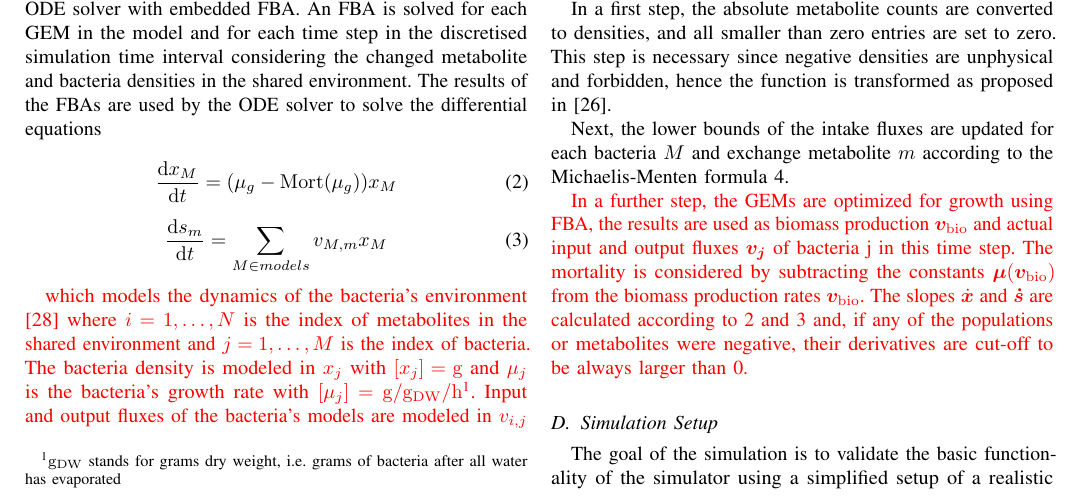
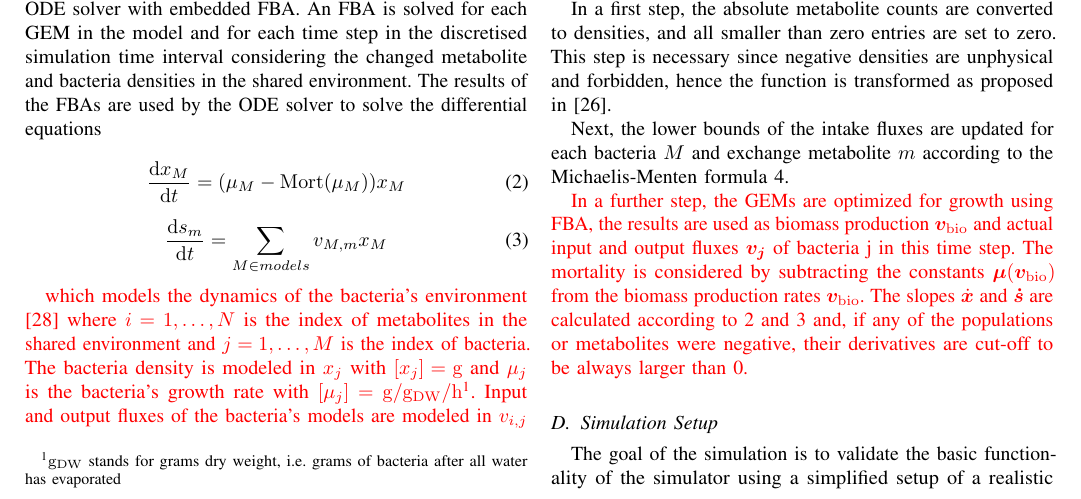
Before and after one commit to Doeme/ISB18, a LaTeX paper (final_project/final_report/final_report.tex, which reads final_project/final_report/chap_methods.tex): part of page 3 of 6, cut so that both start at the same text. Compiled offline with pdfLaTeX.

Commit message:
Changed again the namings of variables in biomass differential equation

```diff
--- a/final_project/final_report/chap_methods.tex
+++ b/final_project/final_report/chap_methods.tex
@@ -216,7 +216,7 @@ for each GEM in the model and for each time step in the discretised simulation t
 bacteria densities in the shared environment. The results of the FBAs are used by the ODE solver to solve the differential equations
 
 \begin{equation} \label{eq:diff_eq_x}
-	\frac{\dd x_M}{\dd t} = (\mu_{g} - \mathrm{Mort}(\mu_{g})) x_M
+	\frac{\dd x_M}{\dd t} = (\mu_M - \mathrm{Mort}(\mu_M)) x_M
 \end{equation}
 \begin{equation} \label{eq:diff_eq_s}
 	\frac{\dd s_m}{\dd t} = \displaystyle\sum_{M \in models} v_{M,m} x_M
```
